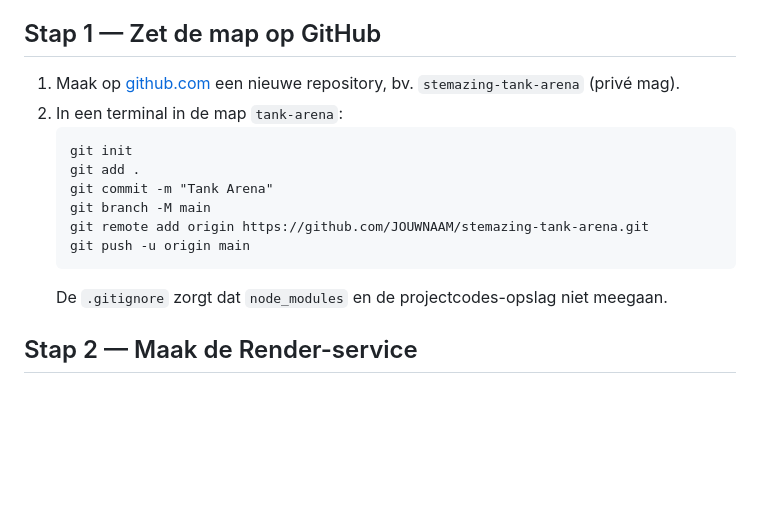
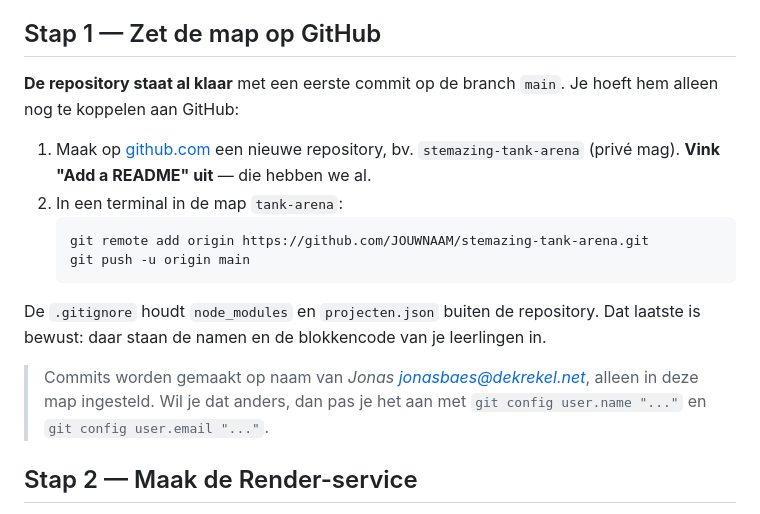
Before and after one commit to JonasB40/Tank-arena, a Markdown page: docs/ONLINE.md, the part around the change. GitHub-like rendering; blank space fills up the shorter version.

Commit message:
Deploy-instructies: repository staat al klaar, alleen nog koppelen aan GitHub
Co-Authored-By: Claude Opus 5 <noreply@anthropic.com>

````diff
--- a/docs/ONLINE.md
+++ b/docs/ONLINE.md
@@ -4,17 +4,19 @@ Zo krijg je een vaste URL (bv. `https://stemazing-tanks.onrender.com`) om colleg
 
 ## Stap 1 — Zet de map op GitHub
 
-1. Maak op [github.com](https://github.com) een nieuwe repository, bv. `stemazing-tank-arena` (privé mag).
+**De repository staat al klaar** met een eerste commit op de branch `main`. Je hoeft hem alleen nog te koppelen aan GitHub:
+
+1. Maak op [github.com](https://github.com) een nieuwe repository, bv. `stemazing-tank-arena` (privé mag). **Vink "Add a README" uit** — die hebben we al.
 2. In een terminal in de map `tank-arena`:
    ```
-   git init
-   git add .
-   git commit -m "Tank Arena"
-   git branch -M main
    git remote add origin https://github.com/JOUWNAAM/stemazing-tank-arena.git
    git push -u origin main
    ```
-   De `.gitignore` zorgt dat `node_modules` en de projectcodes-opslag niet meegaan.
+
+De `.gitignore` houdt `node_modules` en `projecten.json` buiten de repository. Dat laatste is bewust: daar staan de namen en de blokkencode van je leerlingen in.
+
+> Commits worden gemaakt op naam van *Jonas <jonasbaes@dekrekel.net>*, alleen in deze map ingesteld. Wil je dat anders, dan pas je het aan met
+> `git config user.name "..."` en `git config user.email "..."`.
 
 ## Stap 2 — Maak de Render-service
 
````
